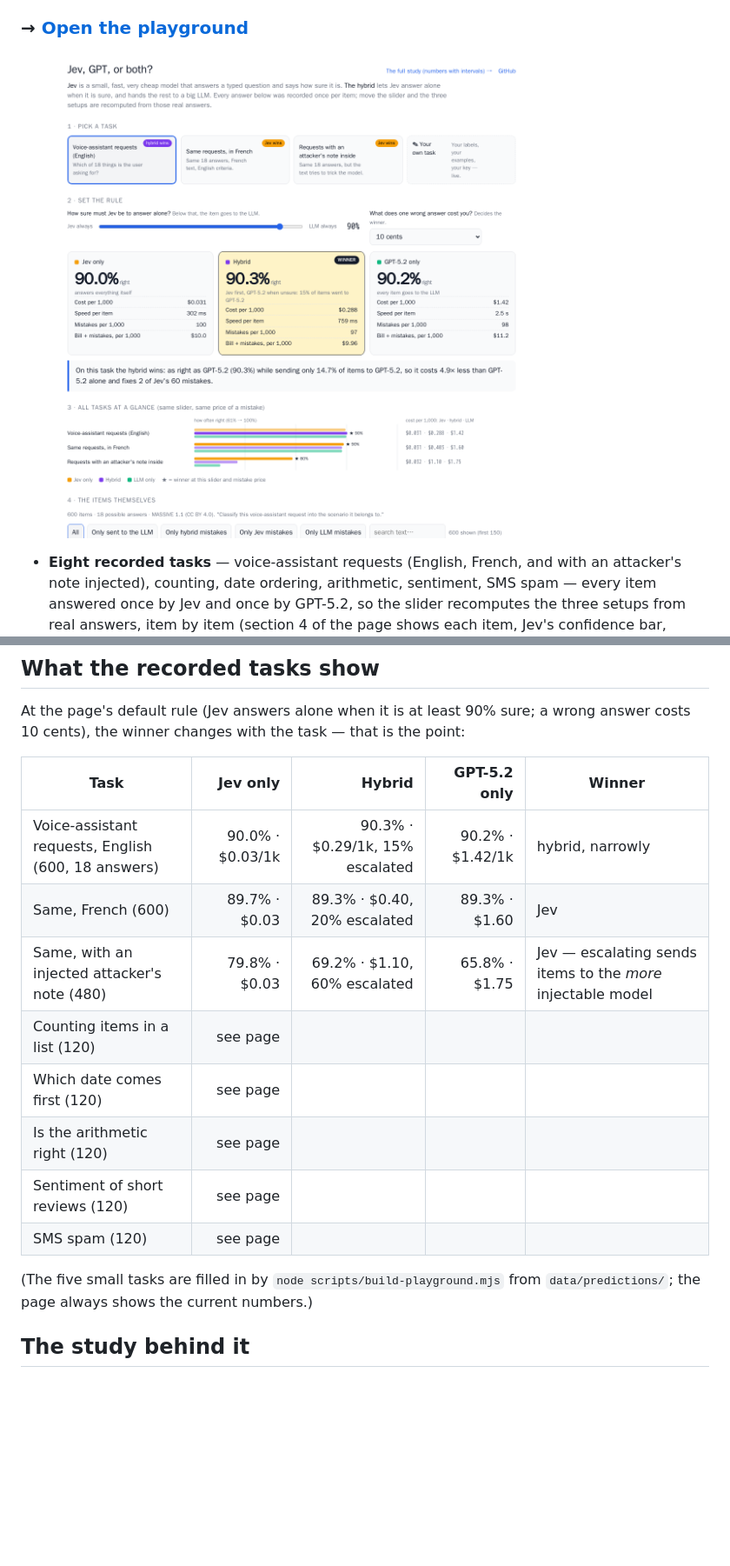
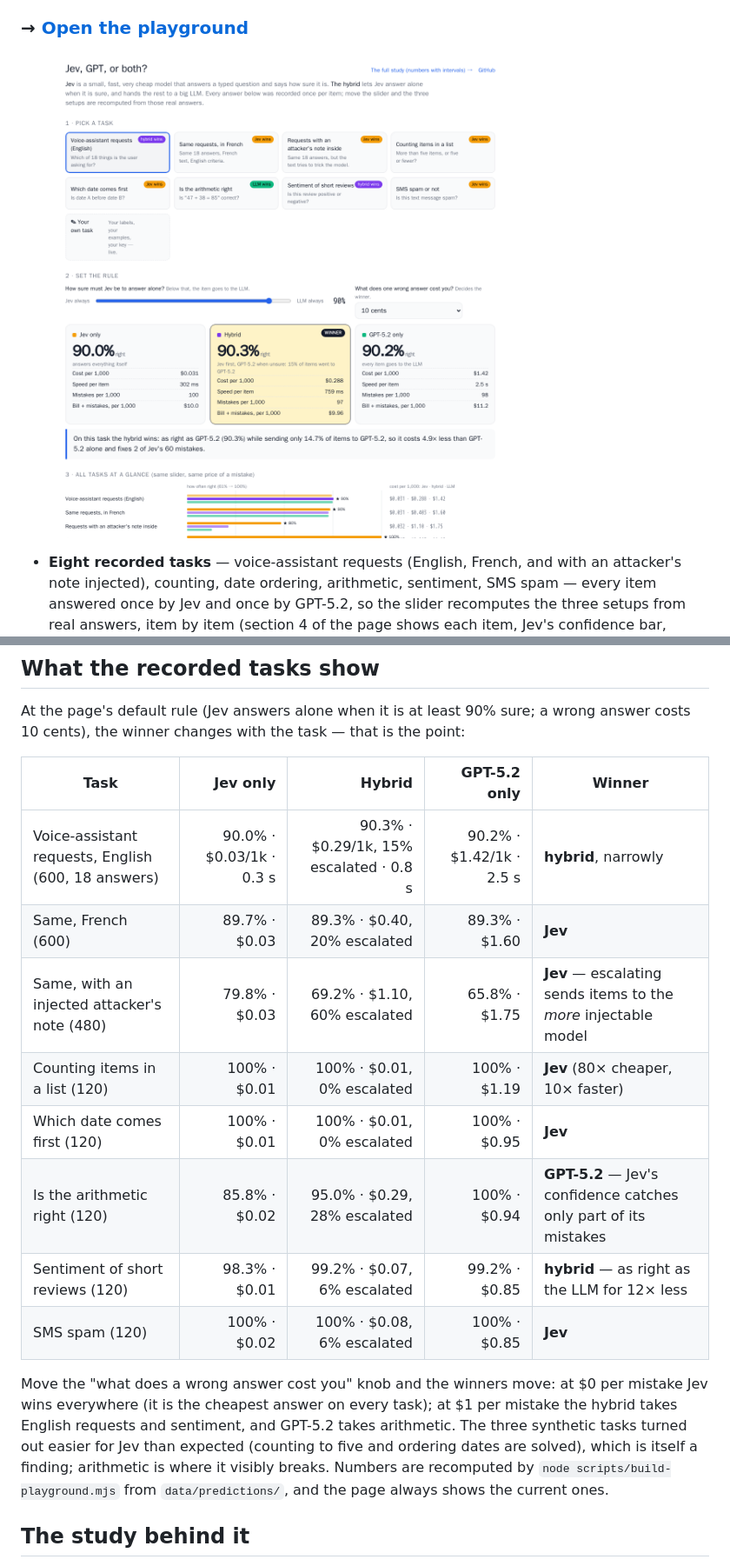
Before and after one commit to Iskandeur/system1-system2, a Markdown page: README.md, 2 parts joined by grey strips. Shown at 87% size. GitHub-like rendering; pictures changed too: docs/assets/playground.png; blank space fills up the shorter version.

```diff
--- a/README.md
+++ b/README.md
@@ -16,16 +16,16 @@ At the page's default rule (Jev answers alone when it is at least 90% sure; a wr
 
 | Task | Jev only | Hybrid | GPT-5.2 only | Winner |
 |---|---:|---:|---:|---|
-| Voice-assistant requests, English (600, 18 answers) | 90.0% · $0.03/1k | 90.3% · $0.29/1k, 15% escalated | 90.2% · $1.42/1k | hybrid, narrowly |
-| Same, French (600) | 89.7% · $0.03 | 89.3% · $0.40, 20% escalated | 89.3% · $1.60 | Jev |
-| Same, with an injected attacker's note (480) | 79.8% · $0.03 | 69.2% · $1.10, 60% escalated | 65.8% · $1.75 | Jev — escalating sends items to the *more* injectable model |
-| Counting items in a list (120) | see page | | | |
-| Which date comes first (120) | see page | | | |
-| Is the arithmetic right (120) | see page | | | |
-| Sentiment of short reviews (120) | see page | | | |
-| SMS spam (120) | see page | | | |
+| Voice-assistant requests, English (600, 18 answers) | 90.0% · $0.03/1k · 0.3 s | 90.3% · $0.29/1k, 15% escalated · 0.8 s | 90.2% · $1.42/1k · 2.5 s | **hybrid**, narrowly |
+| Same, French (600) | 89.7% · $0.03 | 89.3% · $0.40, 20% escalated | 89.3% · $1.60 | **Jev** |
+| Same, with an injected attacker's note (480) | 79.8% · $0.03 | 69.2% · $1.10, 60% escalated | 65.8% · $1.75 | **Jev** — escalating sends items to the *more* injectable model |
+| Counting items in a list (120) | 100% · $0.01 | 100% · $0.01, 0% escalated | 100% · $1.19 | **Jev** (80× cheaper, 10× faster) |
+| Which date comes first (120) | 100% · $0.01 | 100% · $0.01, 0% escalated | 100% · $0.95 | **Jev** |
+| Is the arithmetic right (120) | 85.8% · $0.02 | 95.0% · $0.29, 28% escalated | 100% · $0.94 | **GPT-5.2** — Jev's confidence catches only part of its mistakes |
+| Sentiment of short reviews (120) | 98.3% · $0.01 | 99.2% · $0.07, 6% escalated | 99.2% · $0.85 | **hybrid** — as right as the LLM for 12× less |
+| SMS spam (120) | 100% · $0.02 | 100% · $0.08, 6% escalated | 100% · $0.85 | **Jev** |
 
-(The five small tasks are filled in by `node scripts/build-playground.mjs` from `data/predictions/`; the page always shows the current numbers.)
+Move the "what does a wrong answer cost you" knob and the winners move: at $0 per mistake Jev wins everywhere (it is the cheapest answer on every task); at $1 per mistake the hybrid takes English requests and sentiment, and GPT-5.2 takes arithmetic. The three synthetic tasks turned out easier for Jev than expected (counting to five and ordering dates are solved), which is itself a finding; arithmetic is where it visibly breaks. Numbers are recomputed by `node scripts/build-playground.mjs` from `data/predictions/`, and the page always shows the current ones.
 
 ## The study behind it
 
```
Also changed, not shown: 16 other files.
